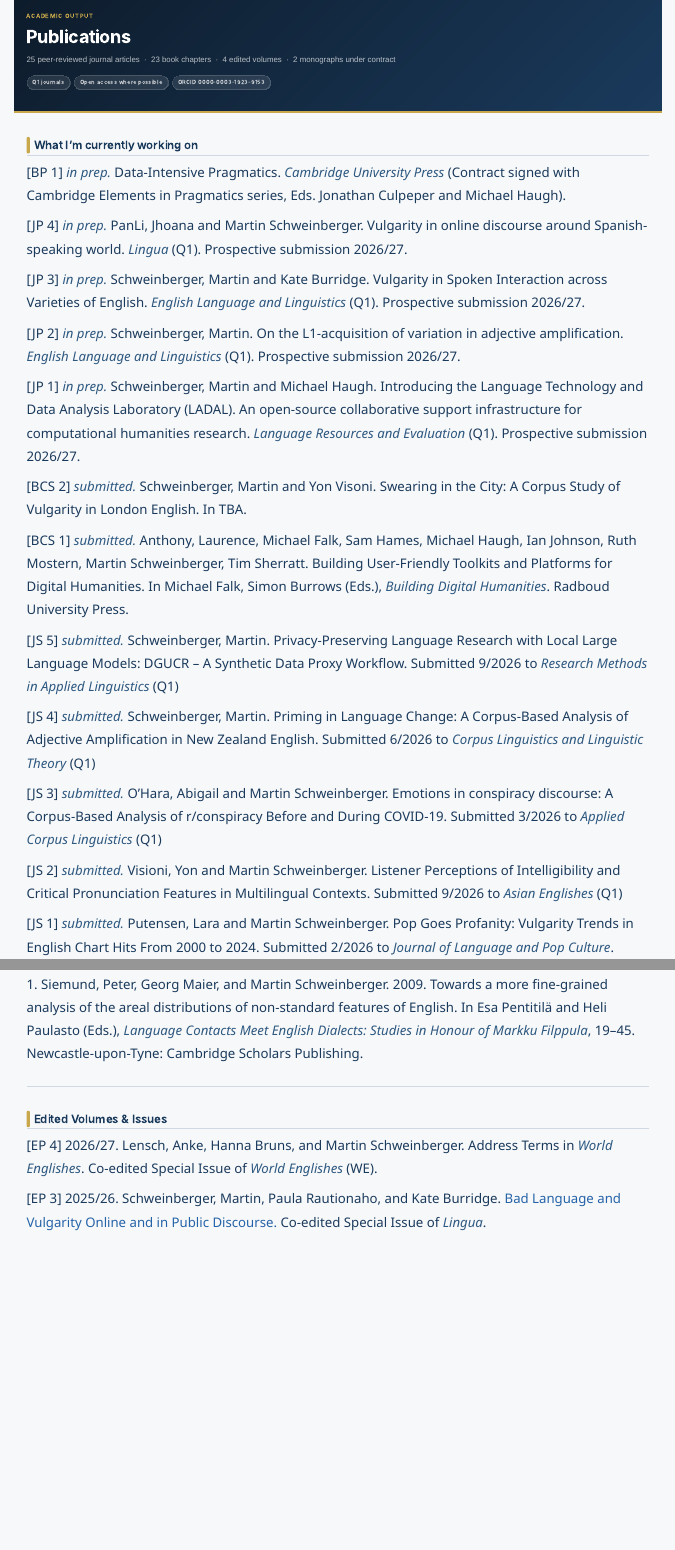
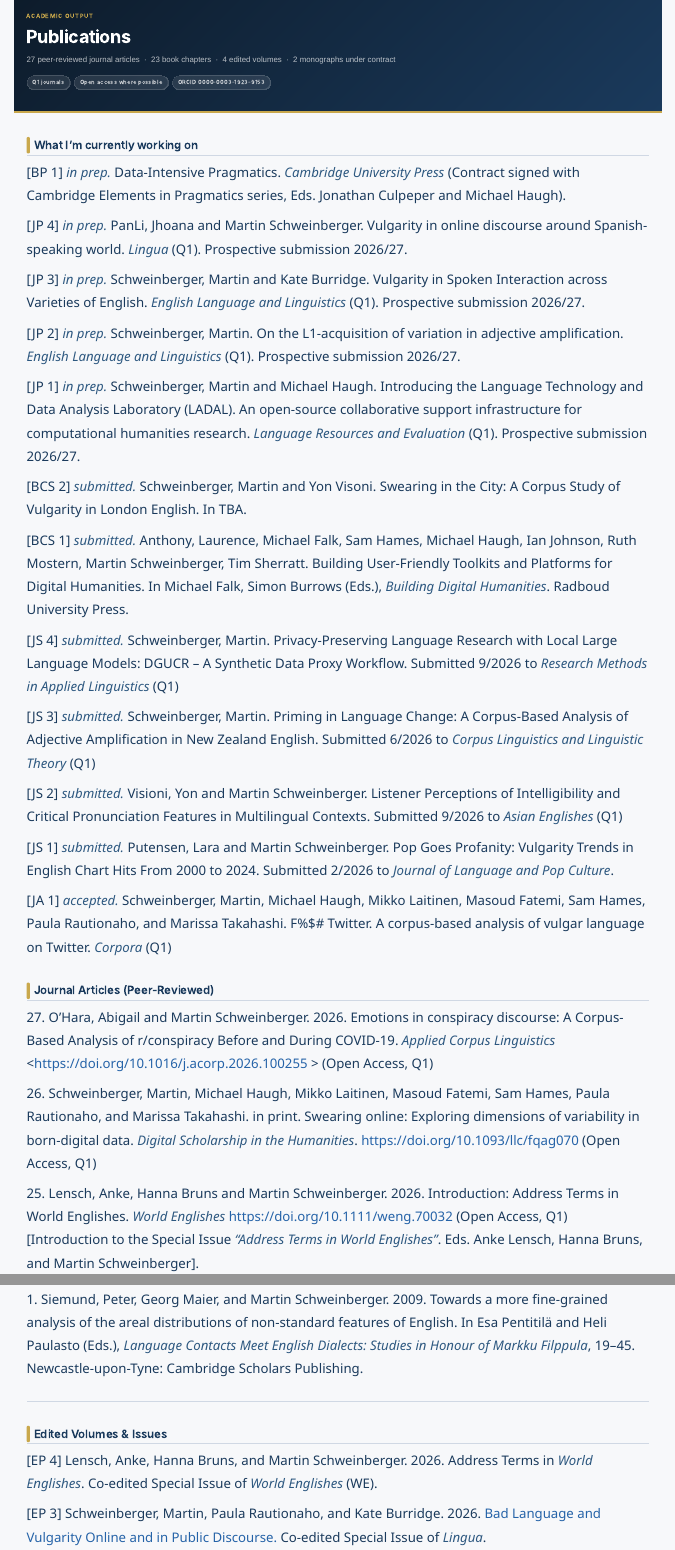
Before and after one commit to MartinSchweinberger/MartinSchweinberger.github.io, a Quarto document (publications.qmd): the page in a window 1100 px wide, from its top, and a second part further down, joined at a grey line. Rendered offline with R 4.5, knitr and Pandoc in place of Quarto, with nearby package versions; menus at the side of the page are left out.

Commit message:
publication and award updates

```diff
--- a/publications.qmd
+++ b/publications.qmd
@@ -7,7 +7,7 @@ title: ""
   <div class="pg-header-inner">
     <p class="pg-eyebrow">Academic output</p>
     <h1 class="pg-title">Publications</h1>
-    <p class="pg-subtitle">25 peer-reviewed journal articles &nbsp;·&nbsp; 23 book chapters &nbsp;·&nbsp; 4 edited volumes &nbsp;·&nbsp; 2 monographs under contract</p>
+    <p class="pg-subtitle">27 peer-reviewed journal articles &nbsp;·&nbsp; 23 book chapters &nbsp;·&nbsp; 4 edited volumes &nbsp;·&nbsp; 2 monographs under contract</p>
     <div class="pg-header-badges">
       <span class="pg-hbadge">Q1 journals</span>
       <span class="pg-hbadge">Open access where possible</span>
@@ -38,21 +38,20 @@ title: ""
 [BCS 1] *submitted.* Anthony, Laurence, Michael Falk, Sam Hames, Michael Haugh, Ian Johnson, Ruth Mostern, Martin Schweinberger, Tim Sherratt. Building User-Friendly Toolkits and Platforms for Digital Humanities.
 In Michael Falk, Simon Burrows (Eds.), *Building Digital Humanities*. Radboud University Press.
 
-[JS 5] *submitted.* Schweinberger, Martin. Privacy-Preserving Language Research with Local Large Language Models: DGUCR – A Synthetic Data Proxy Workflow. Submitted 9/2026 to [*Research Methods in Applied Linguistics*](https://www.scimagojr.com/journalsearch.php?q=21101160600&tip=sid&clean=0)  (Q1)
+[JS 4] *submitted.* Schweinberger, Martin. Privacy-Preserving Language Research with Local Large Language Models: DGUCR – A Synthetic Data Proxy Workflow. Submitted 9/2026 to [*Research Methods in Applied Linguistics*](https://www.scimagojr.com/journalsearch.php?q=21101160600&tip=sid&clean=0)  (Q1)
 
-[JS 4] *submitted.* Schweinberger, Martin. Priming in Language Change: A Corpus-Based Analysis of Adjective Amplification in New Zealand English. Submitted 6/2026 to [*Corpus Linguistics and Linguistic Theory*](https://www.scimagojr.com/journalsearch.php?q=5800208102&tip=sid&clean=0)  (Q1)
-
-[JS 3] *submitted.* O'Hara, Abigail and Martin Schweinberger. Emotions in conspiracy discourse: A Corpus-Based Analysis of r/conspiracy Before and During COVID-19. Submitted 3/2026 to [*Applied Corpus Linguistics*](https://www.scimagojr.com/journalsearch.php?q=21101184500&tip=sid&clean=0)  (Q1)
+[JS 3] *submitted.* Schweinberger, Martin. Priming in Language Change: A Corpus-Based Analysis of Adjective Amplification in New Zealand English. Submitted 6/2026 to [*Corpus Linguistics and Linguistic Theory*](https://www.scimagojr.com/journalsearch.php?q=5800208102&tip=sid&clean=0)  (Q1)
 
 [JS 2] *submitted.* Visioni, Yon and Martin Schweinberger. Listener Perceptions of Intelligibility and Critical Pronunciation Features in Multilingual Contexts. Submitted 9/2026 to [*Asian Englishes *](https://www.scimagojr.com/journalsearch.php?q=21100829148&tip=sid&clean=0)  (Q1)
 
 [JS 1] *submitted.* Putensen, Lara and Martin Schweinberger. Pop Goes Profanity: Vulgarity Trends in English Chart Hits From 2000 to 2024. Submitted 2/2026 to *Journal of Language and Pop Culture*.
 
-
 [JA 1] *accepted.* Schweinberger, Martin, Michael Haugh, Mikko Laitinen, Masoud Fatemi, Sam Hames, Paula Rautionaho, and Marissa Takahashi. F%$# Twitter. A corpus-based analysis of vulgar language on Twitter. [*Corpora*](https://www.scimagojr.com/journalsearch.php?q=6200158425&tip=sid&clean=0) (Q1)
 
 
 ## Journal Articles (Peer-Reviewed)
+
+27\.  O'Hara, Abigail and Martin Schweinberger. 2026. Emotions in conspiracy discourse: A Corpus-Based Analysis of r/conspiracy Before and During COVID-19. [*Applied Corpus Linguistics*](https://www.scimagojr.com/journalsearch.php?q=21101184500&tip=sid&clean=0) <https://doi.org/10.1016/j.acorp.2026.100255 > (Open Access, Q1)
 
 26\. Schweinberger, Martin, Michael Haugh, Mikko Laitinen, Masoud Fatemi, Sam Hames, Paula Rautionaho, and Marissa Takahashi. in print. Swearing online: Exploring dimensions of variability in born-digital data. [*Digital Scholarship in the Humanities*](https://www.scimagojr.com/journalsearch.php?q=21100465194&tip=sid&clean=0). <https://doi.org/10.1093/llc/fqag070> (Open Access, Q1)
 
@@ -163,9 +162,9 @@ In Michael Falk, Simon Burrows (Eds.), *Building Digital Humanities*. Radboud Un
 
 ## Edited Volumes & Issues
 
-[EP 4] 2026/27. Lensch, Anke, Hanna Bruns, and Martin Schweinberger. Address Terms in [*World Englishes*](https://www.scimagojr.com/journalsearch.php?q=100147330&tip=sid&clean=0). Co-edited Special Issue of *World Englishes* (WE).
+[EP 4] Lensch, Anke, Hanna Bruns, and Martin Schweinberger. 2026. Address Terms in [*World Englishes*](https://www.scimagojr.com/journalsearch.php?q=100147330&tip=sid&clean=0). Co-edited Special Issue of *World Englishes* (WE).
 
-[EP 3] 2025/26. Schweinberger, Martin, Paula Rautionaho, and Kate Burridge. [Bad Language and Vulgarity Online and in Public Discourse.](https://www.sciencedirect.com/special-issue/10JMTRGXHQT) Co-edited Special Issue of [*Lingua*](https://www.scimagojr.com/journalsearch.php?q=23735&tip=sid&clean=0).
+[EP 3] Schweinberger, Martin, Paula Rautionaho, and Kate Burridge. 2026. [Bad Language and Vulgarity Online and in Public Discourse.](https://www.sciencedirect.com/special-issue/10JMTRGXHQT) Co-edited Special Issue of [*Lingua*](https://www.scimagojr.com/journalsearch.php?q=23735&tip=sid&clean=0).
 
 [EP 2] Schweinberger, Martin and Michael Haugh. 2025. Reproducibility, Replication and Robustness in Corpus Linguistics [Special Issue]. [*International Journal of Corpus Linguistics*](https://www.scimagojr.com/journalsearch.php?q=5800207556&tip=sid&clean=0) 30(2). <https://doi.org/10.1075/ijcl.30.2>
 
```
Also changed, not shown: awards.qmd (+6 -0 lines), index.qmd (+1 -1 lines), docs/search.json, 3 other files.
